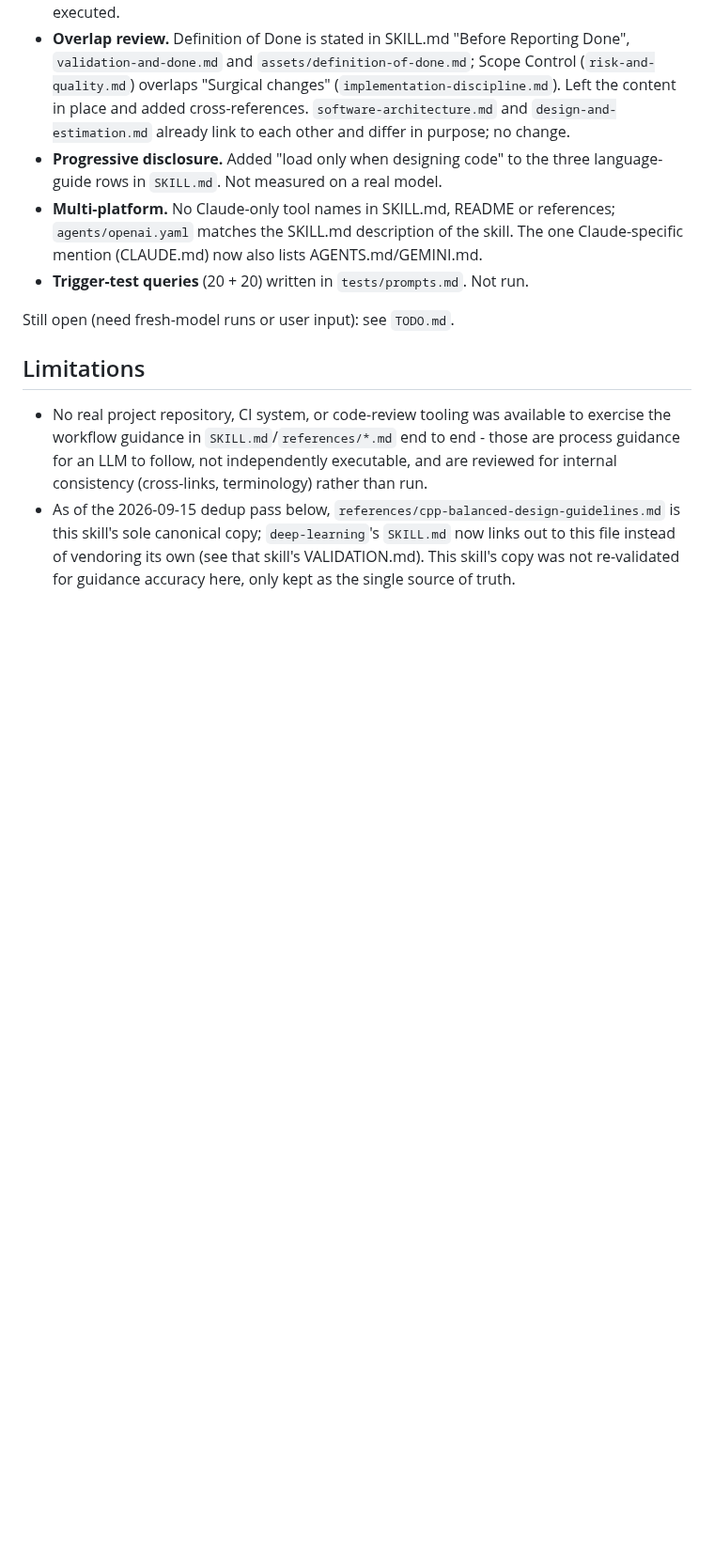
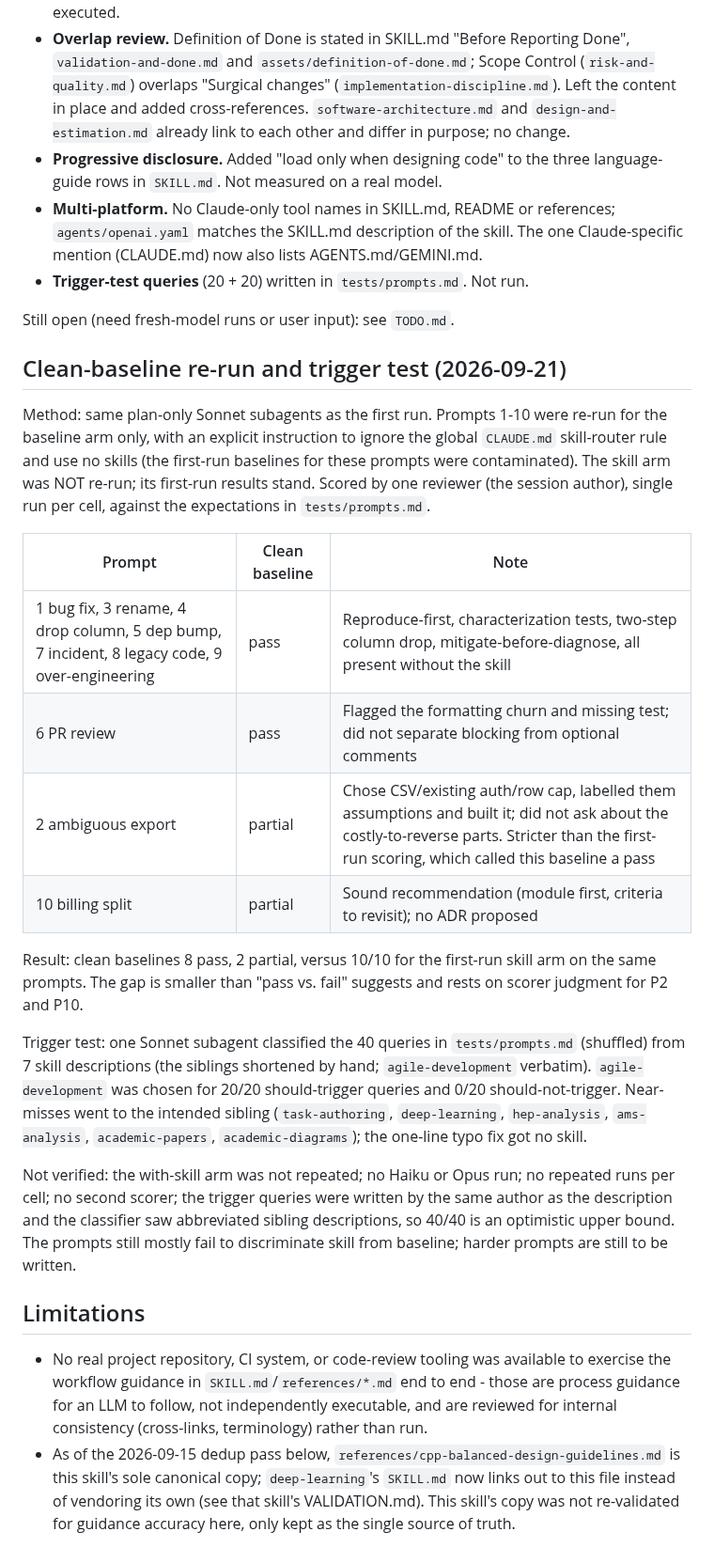
Before and after one commit to hchouTW/agentic-ai-skills, a Markdown page: agile-development/VALIDATION.md, the part around the change. Shown at 94% size. Rendered like a GitHub page; blank space fills up the shorter version.

Commit message:
agile-development: log clean-baseline re-run and trigger test
Co-Authored-By: Claude Sonnet 5 <noreply@anthropic.com>

```diff
--- a/agile-development/VALIDATION.md
+++ b/agile-development/VALIDATION.md
@@ -811,6 +811,33 @@ Local, non-model checks from `TODO.md` P2/P3. Tests: 41 pass; bundle validator:
 
 Still open (need fresh-model runs or user input): see `TODO.md`.
 
+## Clean-baseline re-run and trigger test (2026-09-21)
+
+Method: same plan-only Sonnet subagents as the first run. Prompts 1-10 were re-run for the baseline arm only, with an
+explicit instruction to ignore the global `CLAUDE.md` skill-router rule and use no skills (the first-run baselines for
+these prompts were contaminated). The skill arm was NOT re-run; its first-run results stand. Scored by one reviewer
+(the session author), single run per cell, against the expectations in `tests/prompts.md`.
+
+| Prompt | Clean baseline | Note |
+|--------|----------------|------|
+| 1 bug fix, 3 rename, 4 drop column, 5 dep bump, 7 incident, 8 legacy code, 9 over-engineering | pass | Reproduce-first, characterization tests, two-step column drop, mitigate-before-diagnose, all present without the skill |
+| 6 PR review | pass | Flagged the formatting churn and missing test; did not separate blocking from optional comments |
+| 2 ambiguous export | partial | Chose CSV/existing auth/row cap, labelled them assumptions and built it; did not ask about the costly-to-reverse parts. Stricter than the first-run scoring, which called this baseline a pass |
+| 10 billing split | partial | Sound recommendation (module first, criteria to revisit); no ADR proposed |
+
+Result: clean baselines 8 pass, 2 partial, versus 10/10 for the first-run skill arm on the same prompts. The gap is
+smaller than "pass vs. fail" suggests and rests on scorer judgment for P2 and P10.
+
+Trigger test: one Sonnet subagent classified the 40 queries in `tests/prompts.md` (shuffled) from 7 skill descriptions
+(the siblings shortened by hand; `agile-development` verbatim). `agile-development` was chosen for 20/20 should-trigger
+queries and 0/20 should-not-trigger. Near-misses went to the intended sibling (`task-authoring`, `deep-learning`,
+`hep-analysis`, `ams-analysis`, `academic-papers`, `academic-diagrams`); the one-line typo fix got no skill.
+
+Not verified: the with-skill arm was not repeated; no Haiku or Opus run; no repeated runs per cell; no second scorer;
+the trigger queries were written by the same author as the description and the classifier saw abbreviated sibling
+descriptions, so 40/40 is an optimistic upper bound. The prompts still mostly fail to discriminate skill from baseline;
+harder prompts are still to be written.
+
 ## Limitations
 
 - No real project repository, CI system, or code-review tooling was available to
```
Also changed, not shown: agile-development/TODO.md (+2 -2 lines).
